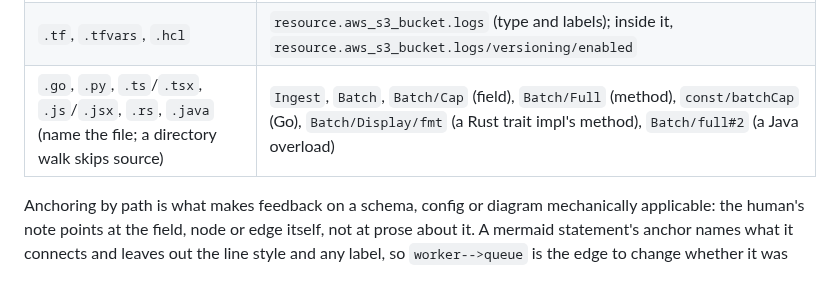
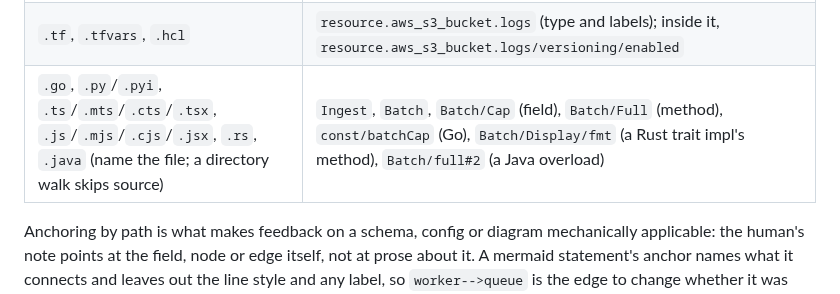
Before and after one commit to gruesomeparty/marginalia, a Markdown page: skills/review-doc/SKILL.md, the part around the change. GitHub-like rendering.

Commit message:
docs(skill): restore the source extensions the merge dropped
Co-Authored-By: Claude Opus 5.5 <noreply@anthropic.com>

```diff
--- a/skills/review-doc/SKILL.md
+++ b/skills/review-doc/SKILL.md
@@ -167,7 +167,7 @@ Supported inputs and how their blocks are anchored:
 | `.sql`, and `sql` fences of two or more statements | `3:alter-table:orders` (ordinal, kind, object); inside a fence, `1/3/2:create-index:orders` |
 | `.diff`, `.patch` | the file, and each hunk under it by ordinal — `internal/server/handlers.go`, `internal/server/handlers.go/2` |
 | `.tf`, `.tfvars`, `.hcl` | `resource.aws_s3_bucket.logs` (type and labels); inside it, `resource.aws_s3_bucket.logs/versioning/enabled` |
-| `.go`, `.py`, `.ts`/`.tsx`, `.js`/`.jsx`, `.rs`, `.java` (name the file; a directory walk skips source) | `Ingest`, `Batch`, `Batch/Cap` (field), `Batch/Full` (method), `const/batchCap` (Go), `Batch/Display/fmt` (a Rust trait impl's method), `Batch/full#2` (a Java overload) |
+| `.go`, `.py`/`.pyi`, `.ts`/`.mts`/`.cts`/`.tsx`, `.js`/`.mjs`/`.cjs`/`.jsx`, `.rs`, `.java` (name the file; a directory walk skips source) | `Ingest`, `Batch`, `Batch/Cap` (field), `Batch/Full` (method), `const/batchCap` (Go), `Batch/Display/fmt` (a Rust trait impl's method), `Batch/full#2` (a Java overload) |
 
 Anchoring by path is what makes feedback on a schema, config or diagram
 mechanically applicable: the human's note points at the field, node or edge
```
